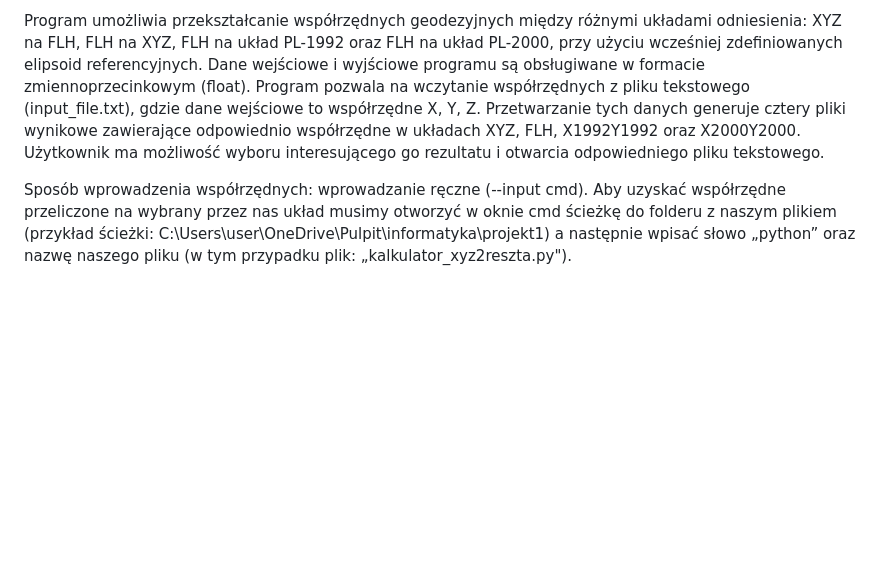
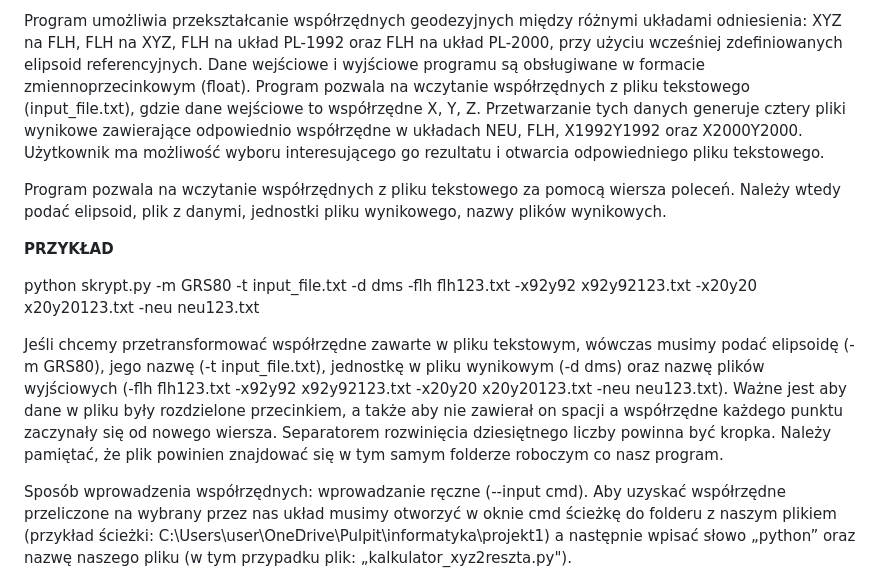
Before and after one commit to AlicjaLubianka/projekt_1, a Markdown page: README.md, the part around the change. Rendered like a GitHub page; blank space fills up the shorter version.

```diff
--- a/README.md
+++ b/README.md
@@ -18,7 +18,15 @@ Program napisany jest dla systemu Windows. Został testowany na Windows11.
 **INSTRUKCJA OBSŁUGI**
 
 Program umożliwia przekształcanie współrzędnych geodezyjnych między różnymi układami odniesienia: XYZ na FLH, FLH na XYZ, FLH na układ PL-1992 oraz FLH na układ PL-2000, przy użyciu wcześniej zdefiniowanych elipsoid referencyjnych. Dane wejściowe i wyjściowe programu są obsługiwane w formacie zmiennoprzecinkowym (float).
-Program pozwala na wczytanie współrzędnych z pliku tekstowego (input_file.txt), gdzie dane wejściowe to współrzędne X, Y, Z. Przetwarzanie tych danych generuje cztery pliki wynikowe zawierające odpowiednio współrzędne w układach XYZ, FLH, X1992Y1992 oraz X2000Y2000. Użytkownik ma możliwość wyboru interesującego go rezultatu i otwarcia odpowiedniego pliku tekstowego.
+Program pozwala na wczytanie współrzędnych z pliku tekstowego (input_file.txt), gdzie dane wejściowe to współrzędne X, Y, Z. Przetwarzanie tych danych generuje cztery pliki wynikowe zawierające odpowiednio współrzędne w układach NEU, FLH, X1992Y1992 oraz X2000Y2000. Użytkownik ma możliwość wyboru interesującego go rezultatu i otwarcia odpowiedniego pliku tekstowego.
+
+Program pozwala na wczytanie współrzędnych z pliku tekstowego za pomocą wiersza poleceń. Należy wtedy podać elipsoid, plik z danymi, jednostki pliku wynikowego, nazwy plików wynikowych.
+
+**PRZYKŁAD**
+
+python skrypt.py -m GRS80 -t input_file.txt  -d dms -flh flh123.txt -x92y92 x92y92123.txt -x20y20 x20y20123.txt -neu neu123.txt
+
+Jeśli chcemy przetransformować współrzędne zawarte w pliku tekstowym, wówczas musimy podać elipsoidę (-m GRS80), jego nazwę (-t input_file.txt), jednostkę w pliku wynikowym (-d dms) oraz nazwę plików wyjściowych (-flh flh123.txt -x92y92 x92y92123.txt -x20y20 x20y20123.txt -neu neu123.txt). Ważne jest aby dane w pliku były rozdzielone przecinkiem, a także aby nie zawierał on spacji a współrzędne każdego punktu zaczynały się od nowego wiersza. Separatorem rozwinięcia dziesiętnego liczby powinna być kropka. Należy pamiętać, że plik powinien znajdować się w tym samym folderze roboczym co nasz program.
 
 Sposób wprowadzenia współrzędnych: wprowadzanie ręczne (--input cmd). Aby uzyskać współrzędne przeliczone na wybrany przez nas układ musimy otworzyć w oknie cmd ścieżkę do folderu z naszym plikiem (przykład ścieżki: C:\Users\user\OneDrive\Pulpit\informatyka\projekt1) a następnie wpisać słowo „python” oraz nazwę naszego pliku (w tym przypadku plik: „kalkulator_xyz2reszta.py").
 
```
